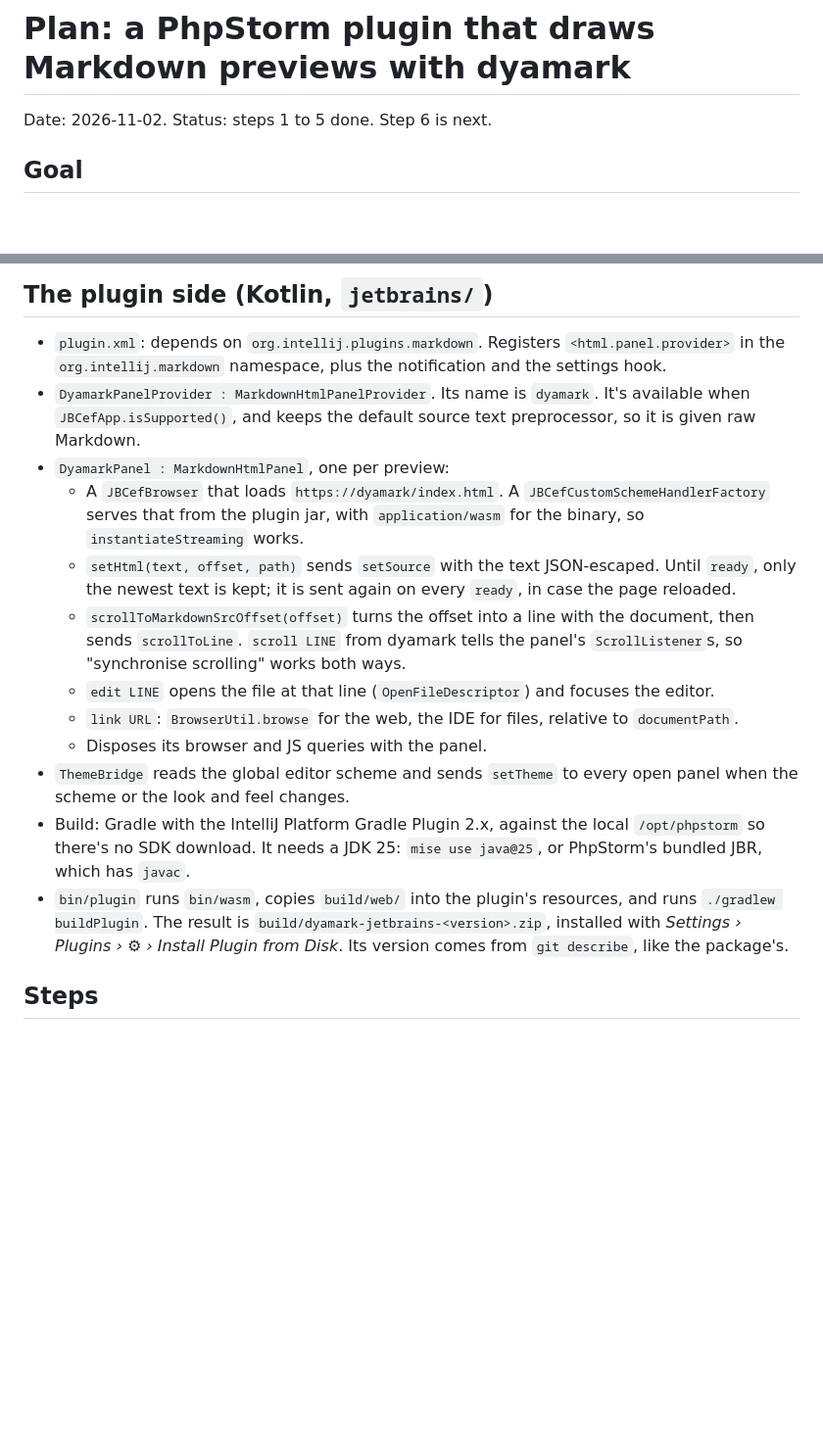
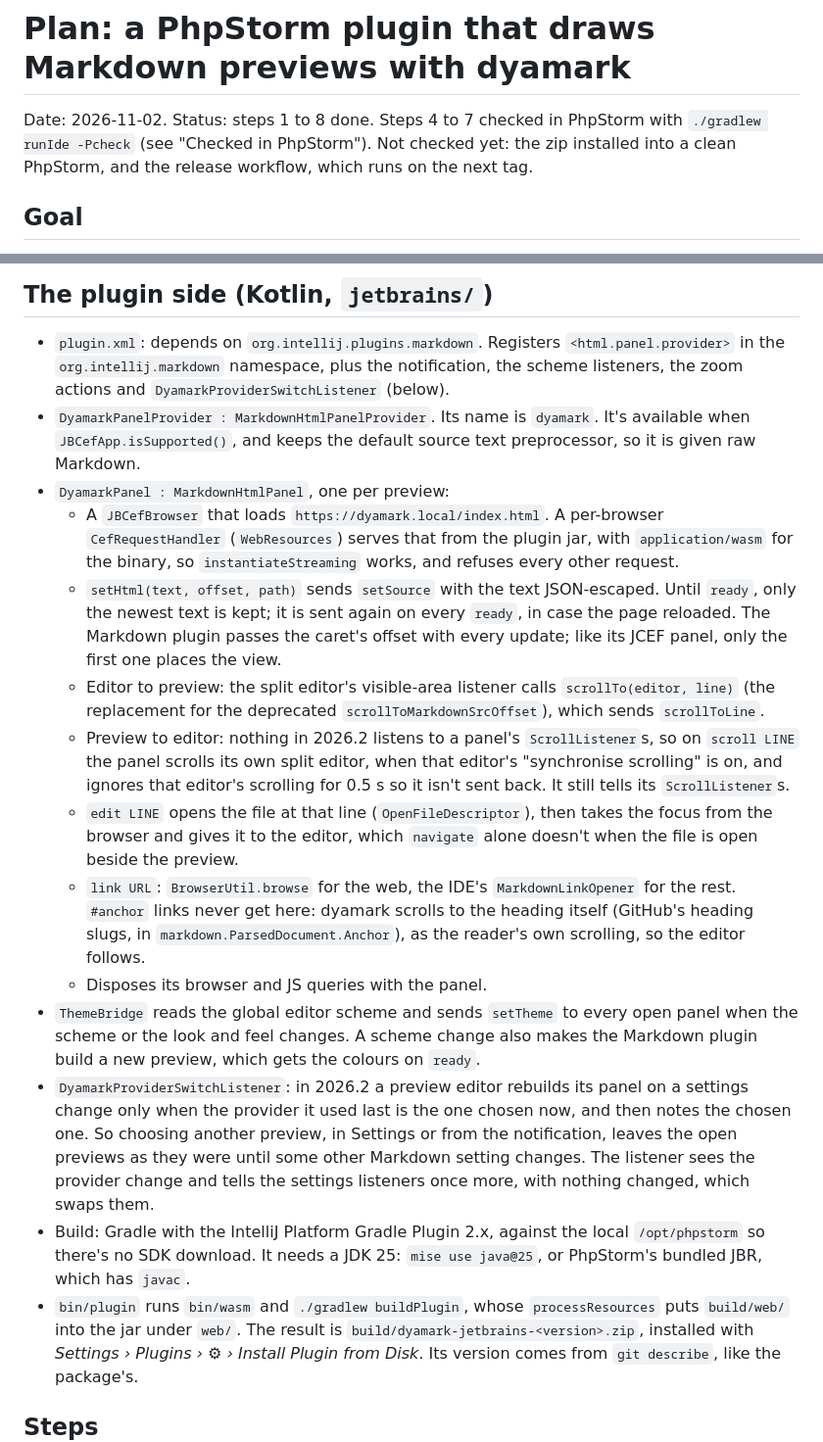
Before and after one commit to shakilnwz/dyamark, a Markdown page: docs/plans/2026-11-01-phpstorm-plugin.md, 2 parts joined by grey strips. Shown at 98% size. Drawn GitHub-style; blank space fills up the shorter version.

```diff
--- a/docs/plans/2026-11-01-phpstorm-plugin.md
+++ b/docs/plans/2026-11-01-phpstorm-plugin.md
@@ -1,6 +1,9 @@
 # Plan: a PhpStorm plugin that draws Markdown previews with dyamark
 
-Date: 2026-11-02. Status: steps 1 to 5 done. Step 6 is next.
+Date: 2026-11-02. Status: steps 1 to 8 done. Steps 4 to 7 checked in
+PhpStorm with `./gradlew runIde -Pcheck` (see "Checked in PhpStorm").
+Not checked yet: the zip installed into a clean PhpStorm, and the
+release workflow, which runs on the next tag.
 
 ## Goal
 
@@ -228,34 +274,54 @@ raw Markdown.
 
 - `plugin.xml`: depends on `org.intellij.plugins.markdown`. Registers
   `<html.panel.provider>` in the `org.intellij.markdown` namespace, plus
-  the notification and the settings hook.
+  the notification, the scheme listeners, the zoom actions and
+  `DyamarkProviderSwitchListener` (below).
 - `DyamarkPanelProvider : MarkdownHtmlPanelProvider`. Its name is
   `dyamark`. It's available when `JBCefApp.isSupported()`, and keeps
   the default source text preprocessor, so it is given raw Markdown.
 - `DyamarkPanel : MarkdownHtmlPanel`, one per preview:
-  - A `JBCefBrowser` that loads `https://dyamark/index.html`. A
-    `JBCefCustomSchemeHandlerFactory` serves that from the plugin jar,
-    with `application/wasm` for the binary, so
-    `instantiateStreaming` works.
+  - A `JBCefBrowser` that loads `https://dyamark.local/index.html`. A
+    per-browser `CefRequestHandler` (`WebResources`) serves that from the
+    plugin jar, with `application/wasm` for the binary, so
+    `instantiateStreaming` works, and refuses every other request.
   - `setHtml(text, offset, path)` sends `setSource` with the text
     JSON-escaped. Until `ready`, only the newest text is kept; it is sent
-    again on every `ready`, in case the page reloaded.
-  - `scrollToMarkdownSrcOffset(offset)` turns the offset into a line
-    with the document, then sends `scrollToLine`. `scroll LINE` from
-    dyamark tells the panel's `ScrollListener`s, so "synchronise
-    scrolling" works both ways.
-  - `edit LINE` opens the file at that line (`OpenFileDescriptor`)
-    and focuses the editor.
-  - `link URL`: `BrowserUtil.browse` for the web, the IDE for
-    files, relative to `documentPath`.
+    again on every `ready`, in case the page reloaded. The Markdown
+    plugin passes the caret's offset with every update; like its JCEF
+    panel, only the first one places the view.
+  - Editor to preview: the split editor's visible-area listener calls
+    `scrollTo(editor, line)` (the replacement for the deprecated
+    `scrollToMarkdownSrcOffset`), which sends `scrollToLine`.
+  - Preview to editor: nothing in 2026.2 listens to a panel's
+    `ScrollListener`s, so on `scroll LINE` the panel scrolls its own
+    split editor, when that editor's "synchronise scrolling" is on, and
+    ignores that editor's scrolling for 0.5 s so it isn't sent back.
+    It still tells its `ScrollListener`s.
+  - `edit LINE` opens the file at that line (`OpenFileDescriptor`), then
+    takes the focus from the browser and gives it to the editor, which
+    `navigate` alone doesn't when the file is open beside the preview.
+  - `link URL`: `BrowserUtil.browse` for the web, the IDE's
+    `MarkdownLinkOpener` for the rest. `#anchor` links never get here:
+    dyamark scrolls to the heading itself (GitHub's heading slugs, in
+    `markdown.ParsedDocument.Anchor`), as the reader's own scrolling, so
+    the editor follows.
   - Disposes its browser and JS queries with the panel.
 - `ThemeBridge` reads the global editor scheme and sends `setTheme` to
-  every open panel when the scheme or the look and feel changes.
+  every open panel when the scheme or the look and feel changes. A
+  scheme change also makes the Markdown plugin build a new preview,
+  which gets the colours on `ready`.
+- `DyamarkProviderSwitchListener`: in 2026.2 a preview editor rebuilds
+  its panel on a settings change only when the provider it used last is
+  the one chosen now, and then notes the chosen one. So choosing another
+  preview, in Settings or from the notification, leaves the open previews
+  as they were until some other Markdown setting changes. The listener
+  sees the provider change and tells the settings listeners once more,
+  with nothing changed, which swaps them.
 - Build: Gradle with the IntelliJ Platform Gradle Plugin 2.x, against the
   local `/opt/phpstorm` so there's no SDK download. It needs a JDK 25:
   `mise use java@25`, or PhpStorm's bundled JBR, which has `javac`.
-- `bin/plugin` runs `bin/wasm`, copies `build/web/` into the plugin's
-  resources, and runs `./gradlew buildPlugin`. The result is
+- `bin/plugin` runs `bin/wasm` and `./gradlew buildPlugin`, whose
+  `processResources` puts `build/web/` into the jar under `web/`. The result is
   `build/dyamark-jetbrains-<version>.zip`, installed with *Settings ›
   Plugins › ⚙ › Install Plugin from Disk*. Its version comes from
   `git describe`, like the package's.
```
Also changed, not shown: other parts of docs/plans/2026-11-01-phpstorm-plugin.md (+45 -2 lines), README.md (+6 -4 lines), jetbrains/check/api.md (added, +5 -0 lines), jetbrains/check/check.md (added, +215 -0 lines), jetbrains/check/notify.md (added, +3 -0 lines), docs/screenshots/preview-dark.png, docs/screenshots/preview-light.png, 11 other files.
